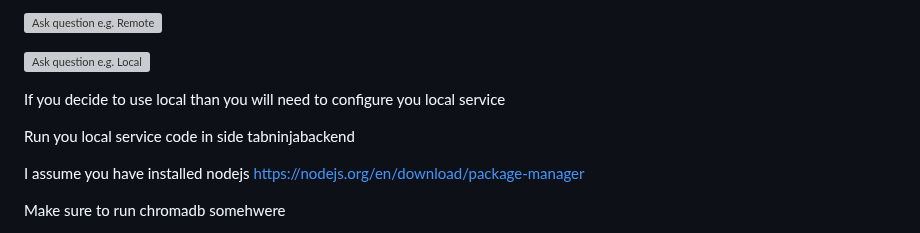
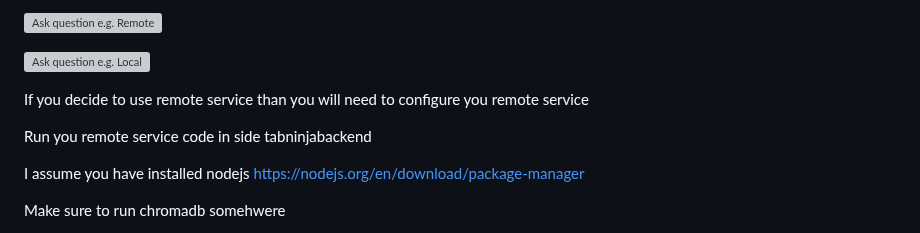
Before and after one commit to kunwarmahen/tabninja, a Markdown page: README.md, the part around the change. Rendered like a GitHub page; grey boxes are pictures that could not be loaded.

```diff
--- a/README.md
+++ b/README.md
@@ -85,9 +85,9 @@ You are all set to ask tabs (limitation: close the extension after setting value
 ![Ask question e.g. Local](https://github.com/user-attachments/assets/10422735-2c4a-4d0e-88a0-fcd6699a7031)
 
 
-If you decide to use local than you will need to configure you local service
+If you decide to use remote service than you will need to configure you remote service
 
-Run you local service code in side tabninjabackend
+Run you remote service code in side tabninjabackend
 
 I assume you have installed nodejs https://nodejs.org/en/download/package-manager
 
```
